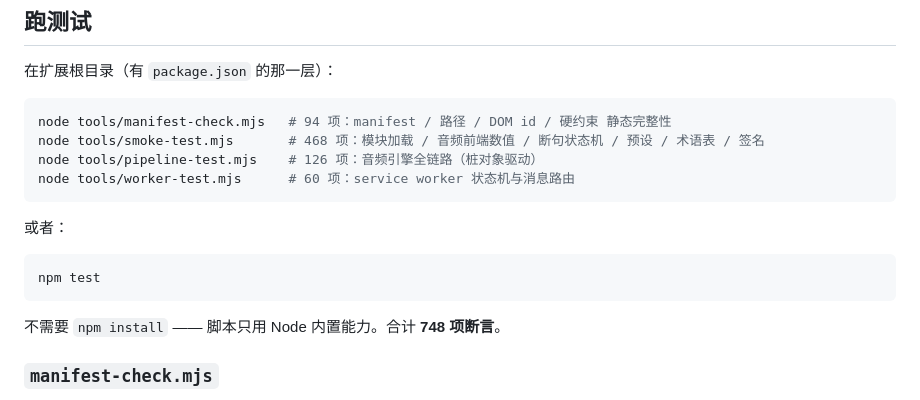
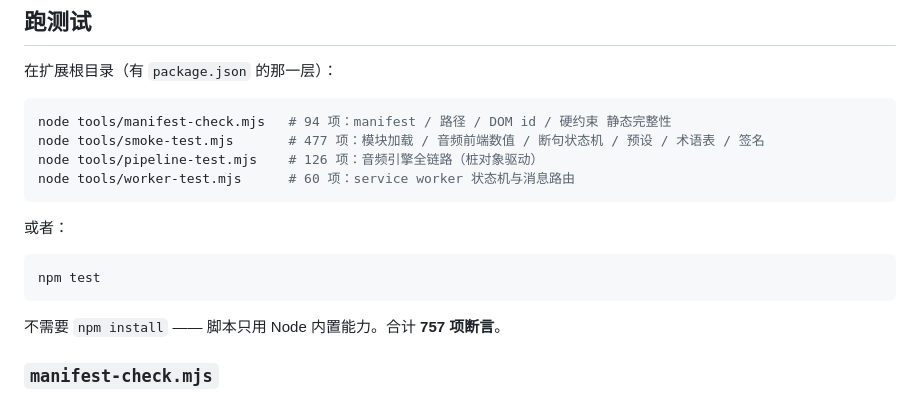
Before and after one commit to bsgszn/browser-lived-translate, a Markdown page: tools/README.md, the part around the change. Rendered like a GitHub page.

````diff
--- a/tools/README.md
+++ b/tools/README.md
@@ -8,7 +8,7 @@
 
 ```bash
 node tools/manifest-check.mjs   # 94 项：manifest / 路径 / DOM id / 硬约束 静态完整性
-node tools/smoke-test.mjs       # 468 项：模块加载 / 音频前端数值 / 断句状态机 / 预设 / 术语表 / 签名
+node tools/smoke-test.mjs       # 477 项：模块加载 / 音频前端数值 / 断句状态机 / 预设 / 术语表 / 签名
 node tools/pipeline-test.mjs    # 126 项：音频引擎全链路（桩对象驱动）
 node tools/worker-test.mjs      # 60 项：service worker 状态机与消息路由
 ```
@@ -19,7 +19,7 @@ node tools/worker-test.mjs      # 60 项：service worker 状态机与消息路
 npm test
 ```
 
-不需要 `npm install` —— 脚本只用 Node 内置能力。合计 **748 项断言**。
+不需要 `npm install` —— 脚本只用 Node 内置能力。合计 **757 项断言**。
 
 ### `manifest-check.mjs`
 
````
Also changed, not shown: README.md (+2 -2 lines).
